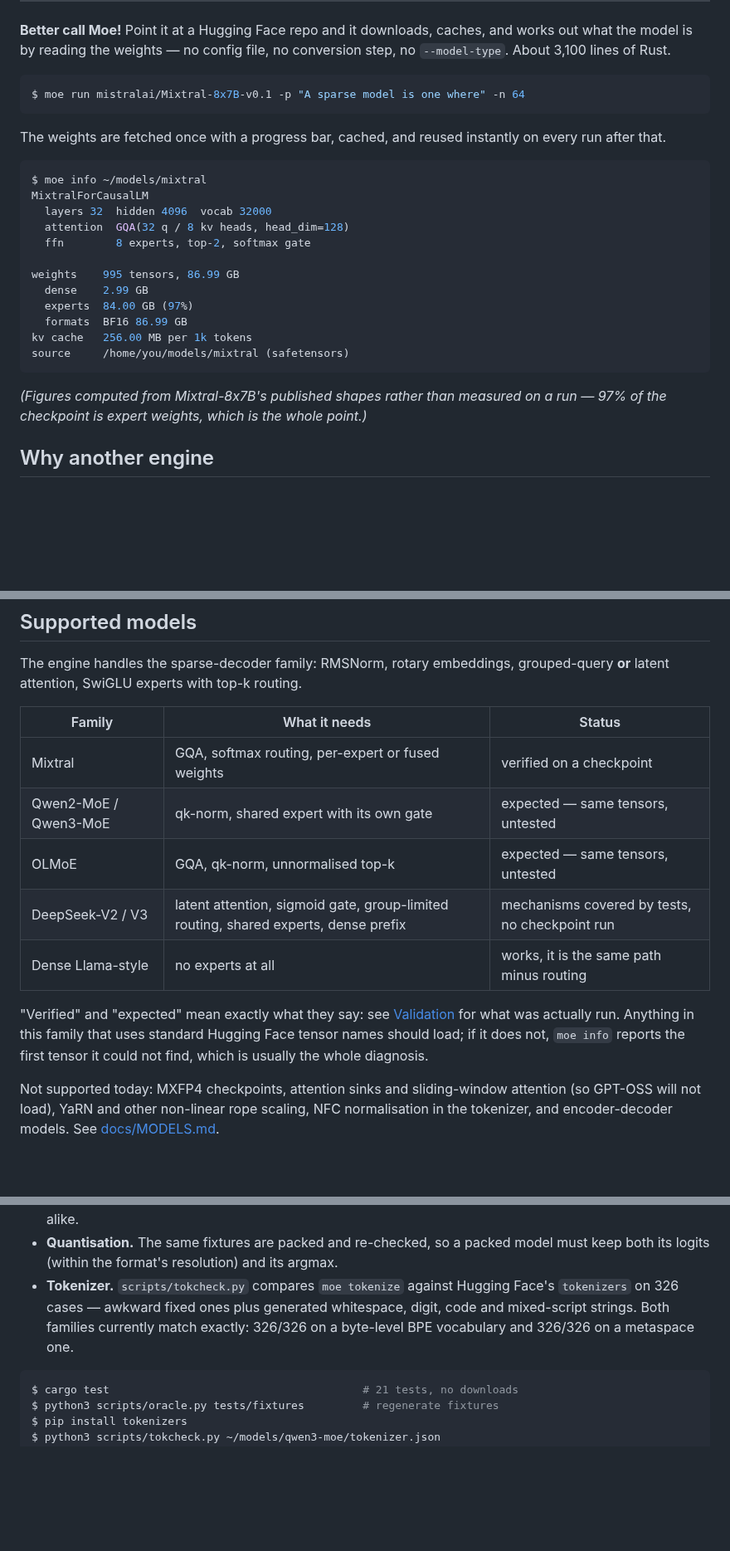
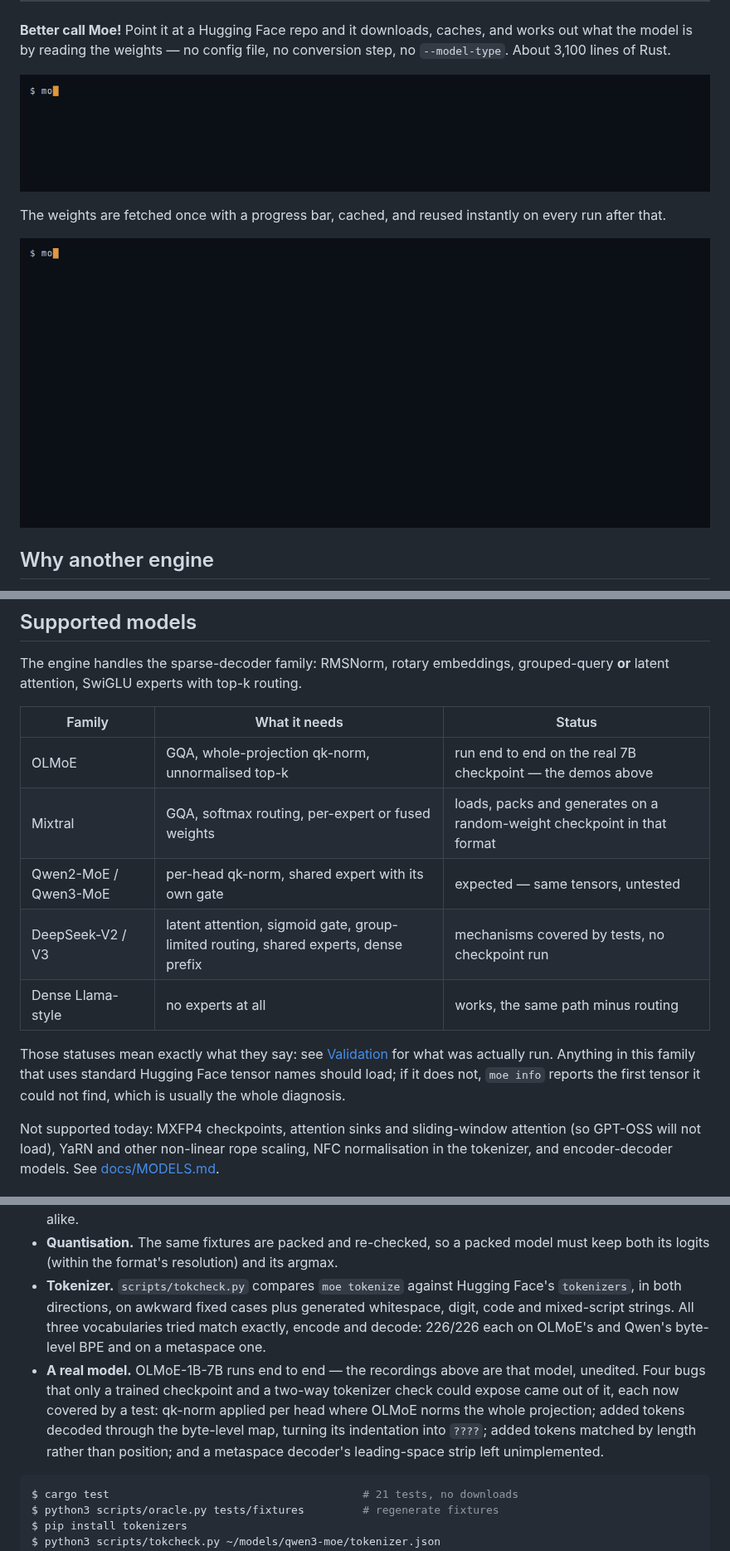
Before and after one commit to JGalego/Moe, a Markdown page: README.md, 3 parts joined by grey strips. Shown at 83% size. Rendered like a GitHub page; pictures changed too: assets/info.gif (added), assets/run.gif (added); blank space fills up the shorter version.

````diff
--- a/README.md
+++ b/README.md
@@ -22,30 +22,12 @@ One binary. Linux, macOS, Windows. No GPU, no BLAS, no Python.
 works out what the model is by reading the weights — no config file, no conversion
 step, no `--model-type`. About 3,100 lines of Rust.
 
-```console
-$ moe run mistralai/Mixtral-8x7B-v0.1 -p "A sparse model is one where" -n 64
-```
+![moe run](assets/run.gif)
 
 The weights are fetched once with a progress bar, cached, and reused instantly on
 every run after that.
 
-```console
-$ moe info ~/models/mixtral
-MixtralForCausalLM
-  layers 32  hidden 4096  vocab 32000
-  attention  GQA(32 q / 8 kv heads, head_dim=128)
-  ffn        8 experts, top-2, softmax gate
-
-weights    995 tensors, 86.99 GB
-  dense    2.99 GB
-  experts  84.00 GB (97%)
-  formats  BF16 86.99 GB
-kv cache   256.00 MB per 1k tokens
-source     /home/you/models/mixtral (safetensors)
-```
-
-*(Figures computed from Mixtral-8x7B's published shapes rather than measured on a
-run — 97% of the checkpoint is expert weights, which is the whole point.)*
+![moe info](assets/info.gif)
 
 ## Why another engine
 
@@ -153,16 +135,16 @@ grouped-query **or** latent attention, SwiGLU experts with top-k routing.
 
 | Family | What it needs | Status |
 | --- | --- | --- |
-| Mixtral | GQA, softmax routing, per-expert or fused weights | verified on a checkpoint |
-| Qwen2-MoE / Qwen3-MoE | qk-norm, shared expert with its own gate | expected — same tensors, untested |
-| OLMoE | GQA, qk-norm, unnormalised top-k | expected — same tensors, untested |
+| OLMoE | GQA, whole-projection qk-norm, unnormalised top-k | run end to end on the real 7B checkpoint — the demos above |
+| Mixtral | GQA, softmax routing, per-expert or fused weights | loads, packs and generates on a random-weight checkpoint in that format |
+| Qwen2-MoE / Qwen3-MoE | per-head qk-norm, shared expert with its own gate | expected — same tensors, untested |
 | DeepSeek-V2 / V3 | latent attention, sigmoid gate, group-limited routing, shared experts, dense prefix | mechanisms covered by tests, no checkpoint run |
-| Dense Llama-style | no experts at all | works, it is the same path minus routing |
+| Dense Llama-style | no experts at all | works, the same path minus routing |
 
-"Verified" and "expected" mean exactly what they say: see
-[Validation](#validation) for what was actually run. Anything in this family that
-uses standard Hugging Face tensor names should load; if it does not, `moe info`
-reports the first tensor it could not find, which is usually the whole diagnosis.
+Those statuses mean exactly what they say: see [Validation](#validation) for what
+was actually run. Anything in this family that uses standard Hugging Face tensor
+names should load; if it does not, `moe info` reports the first tensor it could
+not find, which is usually the whole diagnosis.
 
 Not supported today: MXFP4 checkpoints, attention sinks and sliding-window
 attention (so GPT-OSS will not load), YaRN and other non-linear rope scaling, NFC
@@ -185,9 +167,17 @@ independently of this one.
   model must keep both its logits (within the format's resolution) and its
   argmax.
 - **Tokenizer.** `scripts/tokcheck.py` compares `moe tokenize` against Hugging
-  Face's `tokenizers` on 326 cases — awkward fixed ones plus generated whitespace,
-  digit, code and mixed-script strings. Both families currently match exactly:
-  326/326 on a byte-level BPE vocabulary and 326/326 on a metaspace one.
+  Face's `tokenizers`, in both directions, on awkward fixed cases plus generated
+  whitespace, digit, code and mixed-script strings. All three vocabularies tried
+  match exactly, encode and decode: 226/226 each on OLMoE's and Qwen's byte-level
+  BPE and on a metaspace one.
+- **A real model.** OLMoE-1B-7B runs end to end — the recordings above are that
+  model, unedited. Four bugs that only a trained checkpoint and a two-way
+  tokenizer check could expose came out of it, each now covered by a test: qk-norm
+  applied per head where OLMoE norms the whole projection; added tokens decoded
+  through the byte-level map, turning its indentation into `????`; added tokens
+  matched by length rather than position; and a metaspace decoder's leading-space
+  strip left unimplemented.
 
 ```console
 $ cargo test                                       # 21 tests, no downloads
````
Also changed, not shown: docs/ARCHITECTURE.md (+4 -2 lines), docs/MODELS.md (+11 -9 lines), 12 other files.
